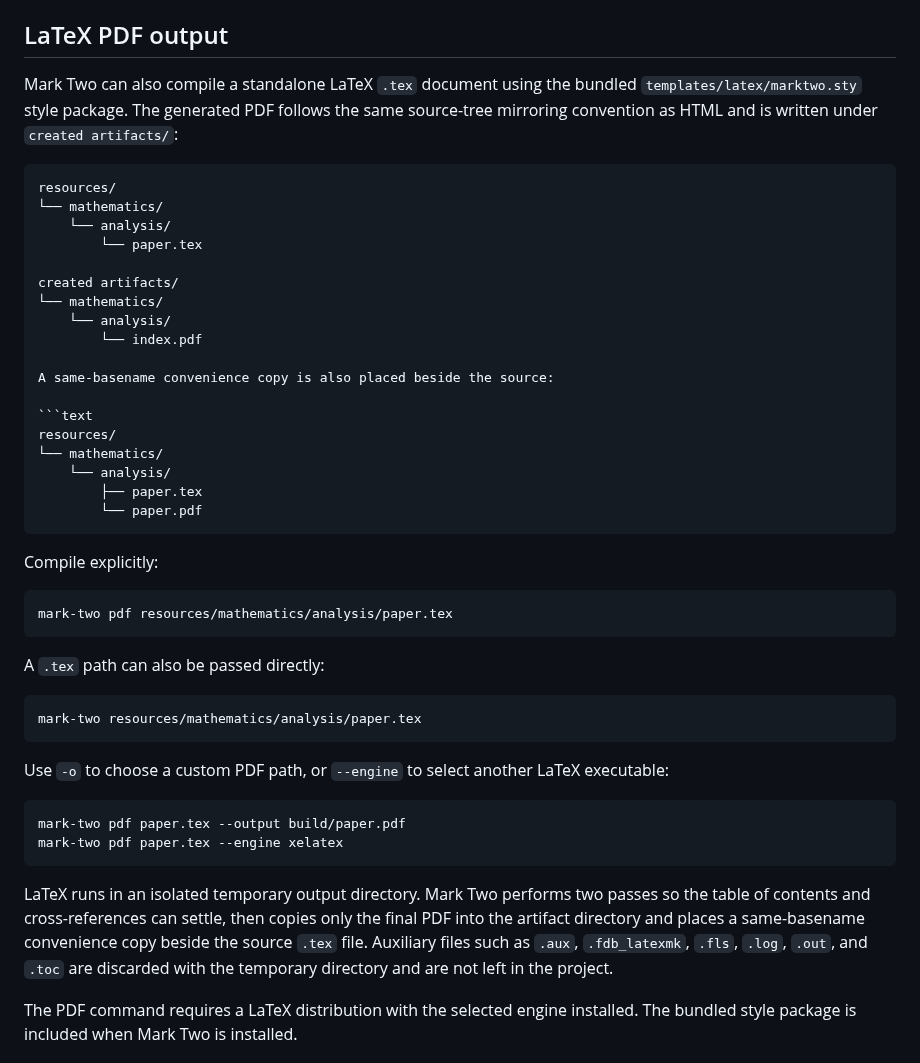
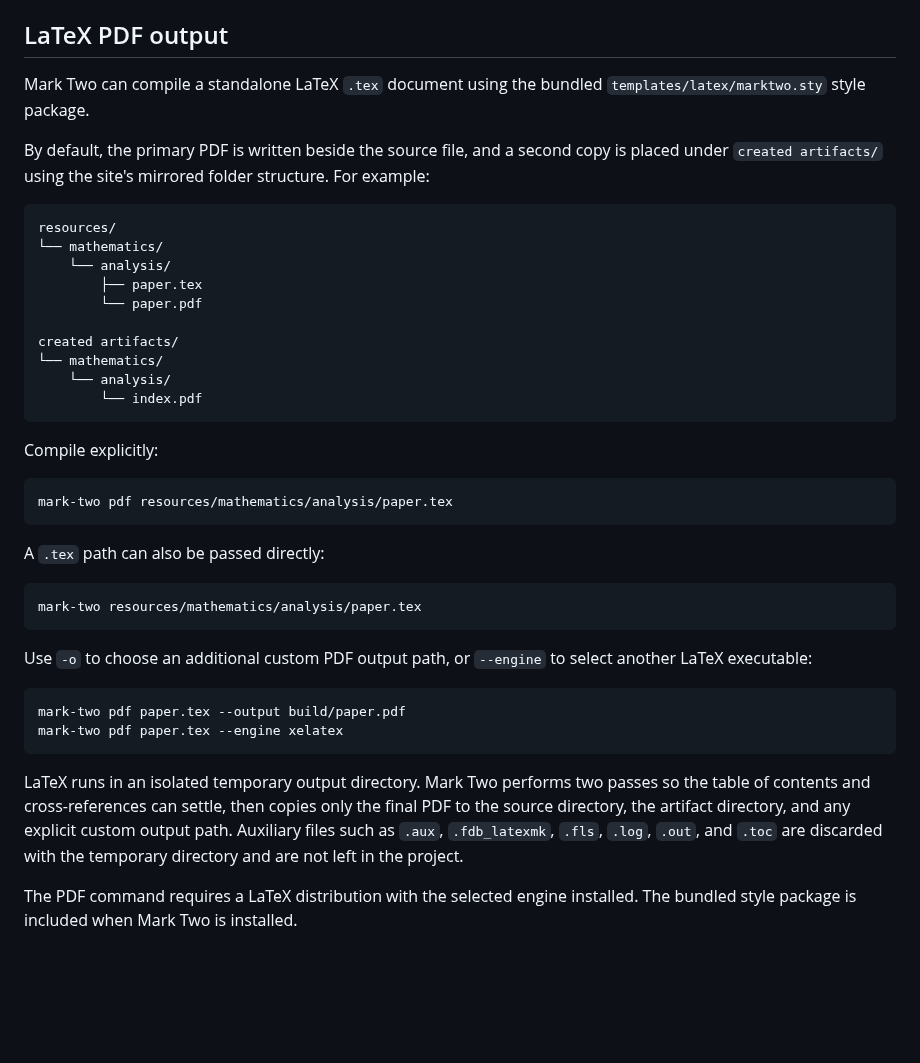
Before and after one commit to VivekH90/mark-two, a Markdown page: README.md, the part around the change. Drawn GitHub-style; blank space fills up the shorter version.

Commit message:
Clarify source-first PDF output documentation

````diff
--- a/README.md
+++ b/README.md
@@ -131,23 +131,12 @@ The site configuration is stored in `site.json`.
 
 ## LaTeX PDF output
 
-Mark Two can also compile a standalone LaTeX `.tex` document using the bundled
-`templates/latex/marktwo.sty` style package. The generated PDF follows the same
-source-tree mirroring convention as HTML and is written under
-`created artifacts/`:
+Mark Two can compile a standalone LaTeX `.tex` document using the bundled
+`templates/latex/marktwo.sty` style package.
 
-```text
-resources/
-└── mathematics/
-    └── analysis/
-        └── paper.tex
-
-created artifacts/
-└── mathematics/
-    └── analysis/
-        └── index.pdf
-
-A same-basename convenience copy is also placed beside the source:
+By default, the primary PDF is written beside the source file, and a second
+copy is placed under `created artifacts/` using the site's mirrored folder
+structure. For example:
 
 ```text
 resources/
@@ -155,6 +144,11 @@ resources/
     └── analysis/
         ├── paper.tex
         └── paper.pdf
+
+created artifacts/
+└── mathematics/
+    └── analysis/
+        └── index.pdf
 ```
 
 Compile explicitly:
@@ -169,8 +163,8 @@ A `.tex` path can also be passed directly:
 mark-two resources/mathematics/analysis/paper.tex
 ```
 
-Use `-o` to choose a custom PDF path, or `--engine` to select another
-LaTeX executable:
+Use `-o` to choose an additional custom PDF output path, or `--engine` to
+select another LaTeX executable:
 
 ```bash
 mark-two pdf paper.tex --output build/paper.pdf
@@ -179,10 +173,10 @@ mark-two pdf paper.tex --engine xelatex
 
 LaTeX runs in an isolated temporary output directory. Mark Two performs two
 passes so the table of contents and cross-references can settle, then copies
-only the final PDF into the artifact directory and places a same-basename
-convenience copy beside the source `.tex` file. Auxiliary files such as
-`.aux`, `.fdb_latexmk`, `.fls`, `.log`, `.out`, and `.toc` are discarded
-with the temporary directory and are not left in the project.
+only the final PDF to the source directory, the artifact directory, and any
+explicit custom output path. Auxiliary files such as `.aux`,
+`.fdb_latexmk`, `.fls`, `.log`, `.out`, and `.toc` are discarded with
+the temporary directory and are not left in the project.
 
 The PDF command requires a LaTeX distribution with the selected engine
 installed. The bundled style package is included when Mark Two is installed.
````
